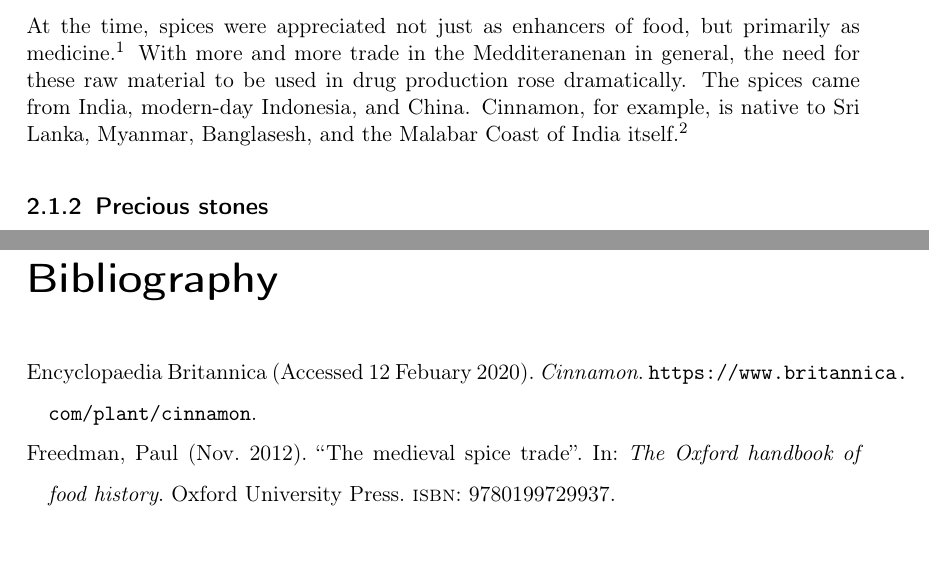
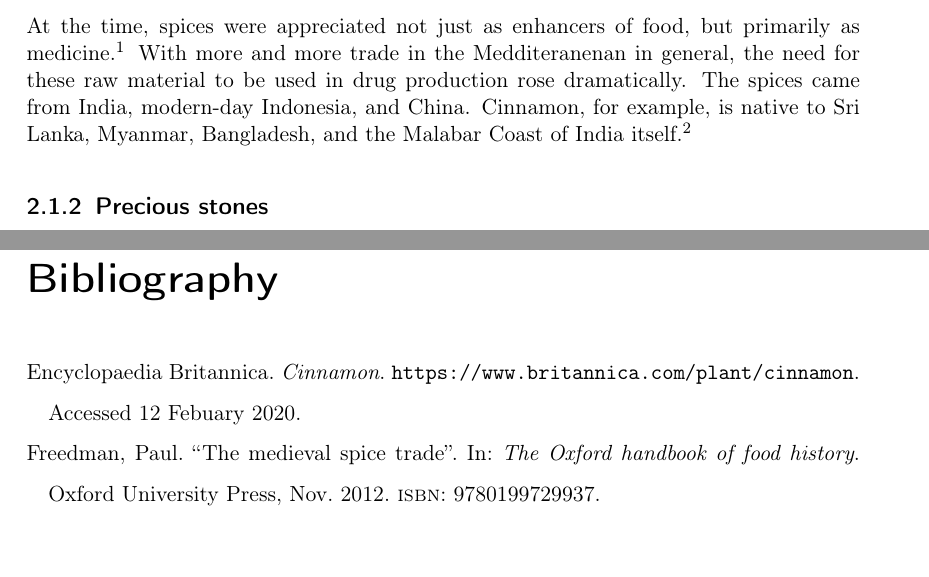
Before and after one commit to JakobSinn/Facharbeit, a LaTeX thesis (Facharbeit.tex): two parts of pages 4 and 11 of 11, joined at a grey line, cut so that both start at the same text. Compiled offline with pdfLaTeX.

Commit message:
Zitatstil wie gewollt

```diff
--- a/Facharbeit.tex
+++ b/Facharbeit.tex
@@ -2,7 +2,7 @@
 \usepackage[T1]{fontenc}
 \usepackage[utf8]{inputenc}
 \usepackage{geometry}
-\usepackage[style=authoryear, autocite=footnote, backend=biber]{biblatex}
+\usepackage[style=authortitle, autocite=footnote, backend=biber]{biblatex}
 \usepackage{url}
 \bibliography{Facharbeit}
 \begin{document}
@@ -28,7 +28,7 @@ Trade in this time, before the trade movements were consolidated under the peace
 While most of the goods traded were spice and other special, often medical, plants, luxuries like silk and gems were also increasingly in demand from a prosperous upper class in the roman empire.
 \subsection{Spice}
 At the time, spices were appreciated not just as enhancers of food, but primarily as medicine\autocite{MST}. With more and more trade in the Medditeranenan in general, the need for these raw material to be used in drug production rose dramatically.
-The spices came from India, modern-day Indonesia, and China. Cinnamon, for example, is native to Sri Lanka, Myanmar, Banglasesh, and the Malabar Coast of India itself\autocite{Cinnamon}.
+The spices came from India, modern-day Indonesia, and China. Cinnamon, for example, is native to Sri Lanka, Myanmar, Bangladesh, and the Malabar Coast of India itself\autocite{Cinnamon}.
 \subsection{Precious stones}
 Gems were and are easy to transport, do not decay, and in demand wherever an elite wants to mark its status. Thus, they were often transoprted along with the other goods on the routes.
 
```
Also changed, not shown: Facharbeit.bbl, Facharbeit.pdf, 6 other files.
